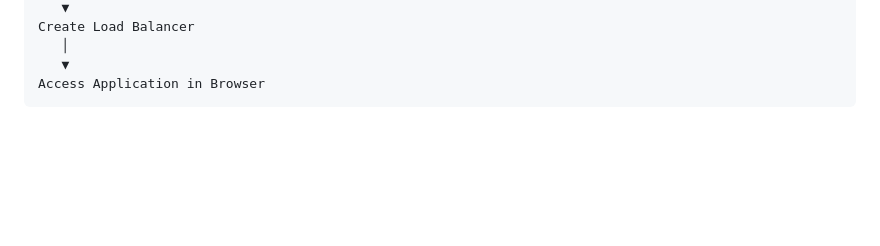
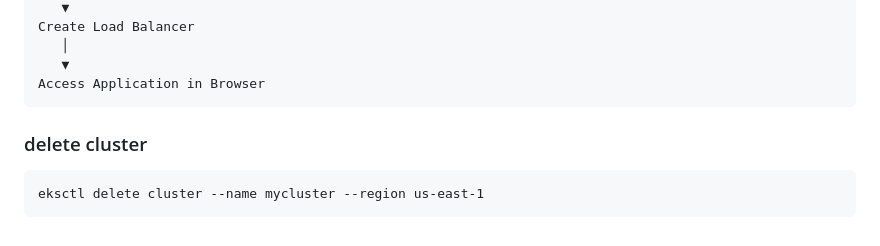
Before and after one commit to atulkamble/aws-k8s-project, a Markdown page: README.md, the part around the change. GitHub-like rendering; blank space fills up the shorter version.

````diff
--- a/README.md
+++ b/README.md
@@ -416,3 +416,7 @@ Create Load Balancer
    ▼
 Access Application in Browser
 ```
+### delete cluster
+```
+eksctl delete cluster --name mycluster --region us-east-1
+```
````
